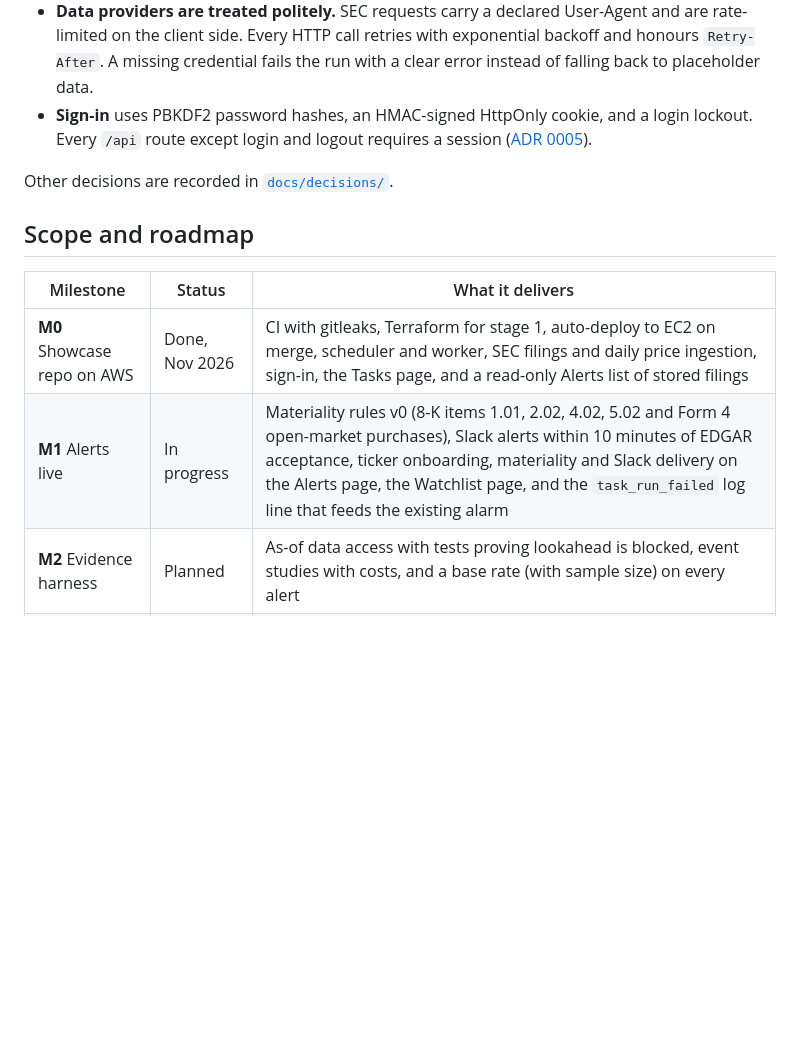
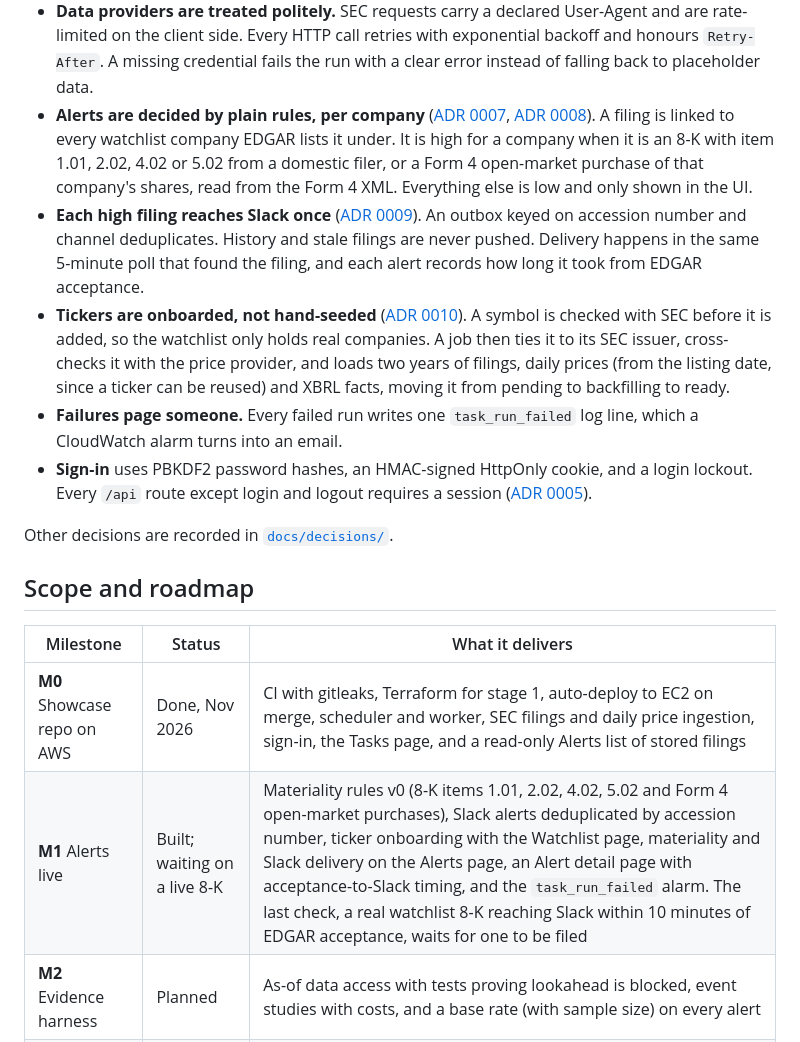
Before and after one commit to alexduan-mel/sentinelstream, a Markdown page: README.md, the part around one of its changes. Drawn GitHub-style; blank space fills up the shorter version.

```diff
--- a/README.md
+++ b/README.md
@@ -49,6 +55,10 @@ flowchart LR
 - **All background work goes through `task_runs`** ([ADR 0003](docs/decisions/0003-scheduler-and-worker.md)). The scheduler only enqueues. The worker claims runs with `FOR UPDATE SKIP LOCKED` and holds a per-task advisory lock, so an overlapping run ends `skipped`. The "Run now" button and the CLI insert the same `pending` rows, and the API answers 202.
 - **Every fact row carries `known_at`,** the time it became public: EDGAR acceptance for filings, the 16:00 ET close for daily bars. Writes upsert on stable business keys, so every job is safe to rerun ([ADR 0002](docs/decisions/0002-baseline-data-model.md), [ADR 0004](docs/decisions/0004-sec-filings-ingestion.md), [ADR 0006](docs/decisions/0006-edgar-acceptance-time-is-utc.md)).
 - **Data providers are treated politely.** SEC requests carry a declared User-Agent and are rate-limited on the client side. Every HTTP call retries with exponential backoff and honours `Retry-After`. A missing credential fails the run with a clear error instead of falling back to placeholder data.
+- **Alerts are decided by plain rules, per company** ([ADR 0007](docs/decisions/0007-filing-issuer-links.md), [ADR 0008](docs/decisions/0008-materiality-rules-v0.md)). A filing is linked to every watchlist company EDGAR lists it under. It is high for a company when it is an 8-K with item 1.01, 2.02, 4.02 or 5.02 from a domestic filer, or a Form 4 open-market purchase of that company's shares, read from the Form 4 XML. Everything else is low and only shown in the UI.
+- **Each high filing reaches Slack once** ([ADR 0009](docs/decisions/0009-slack-notifier.md)). An outbox keyed on accession number and channel deduplicates. History and stale filings are never pushed. Delivery happens in the same 5-minute poll that found the filing, and each alert records how long it took from EDGAR acceptance.
+- **Tickers are onboarded, not hand-seeded** ([ADR 0010](docs/decisions/0010-ticker-onboarding.md)). A symbol is checked with SEC before it is added, so the watchlist only holds real companies. A job then ties it to its SEC issuer, cross-checks it with the price provider, and loads two years of filings, daily prices (from the listing date, since a ticker can be reused) and XBRL facts, moving it from pending to backfilling to ready.
+- **Failures page someone.** Every failed run writes one `task_run_failed` log line, which a CloudWatch alarm turns into an email.
 - **Sign-in** uses PBKDF2 password hashes, an HMAC-signed HttpOnly cookie, and a login lockout. Every `/api` route except login and logout requires a session ([ADR 0005](docs/decisions/0005-session-auth.md)).
 
 Other decisions are recorded in [`docs/decisions/`](docs/decisions).
@@ -58,7 +68,7 @@ Other decisions are recorded in [`docs/decisions/`](docs/decisions).
 | Milestone | Status | What it delivers |
 | --- | --- | --- |
 | **M0** Showcase repo on AWS | Done, Nov 2026 | CI with gitleaks, Terraform for stage 1, auto-deploy to EC2 on merge, scheduler and worker, SEC filings and daily price ingestion, sign-in, the Tasks page, and a read-only Alerts list of stored filings |
-| **M1** Alerts live | In progress | Materiality rules v0 (8-K items 1.01, 2.02, 4.02, 5.02 and Form 4 open-market purchases), Slack alerts within 10 minutes of EDGAR acceptance, ticker onboarding, materiality and Slack delivery on the Alerts page, the Watchlist page, and the `task_run_failed` log line that feeds the existing alarm |
+| **M1** Alerts live | Built; waiting on a live 8-K | Materiality rules v0 (8-K items 1.01, 2.02, 4.02, 5.02 and Form 4 open-market purchases), Slack alerts deduplicated by accession number, ticker onboarding with the Watchlist page, materiality and Slack delivery on the Alerts page, an Alert detail page with acceptance-to-Slack timing, and the `task_run_failed` alarm. The last check, a real watchlist 8-K reaching Slack within 10 minutes of EDGAR acceptance, waits for one to be filed |
 | **M2** Evidence harness | Planned | As-of data access with tests proving lookahead is blocked, event studies with costs, and a base rate (with sample size) on every alert |
 | **M3** Explain | Planned | XBRL fundamentals and a year-over-year 10-K diff with citations to filing sections |
 | **M4** Journal | Planned | Decision ledger, and returns against QQQ split into alpha and beta |
```
Also changed, not shown: other parts of README.md (+17 -9 lines), docs/screenshots/alert-detail.png (added), docs/screenshots/alerts.png, docs/screenshots/tasks.png, docs/screenshots/watchlist.png (added).
